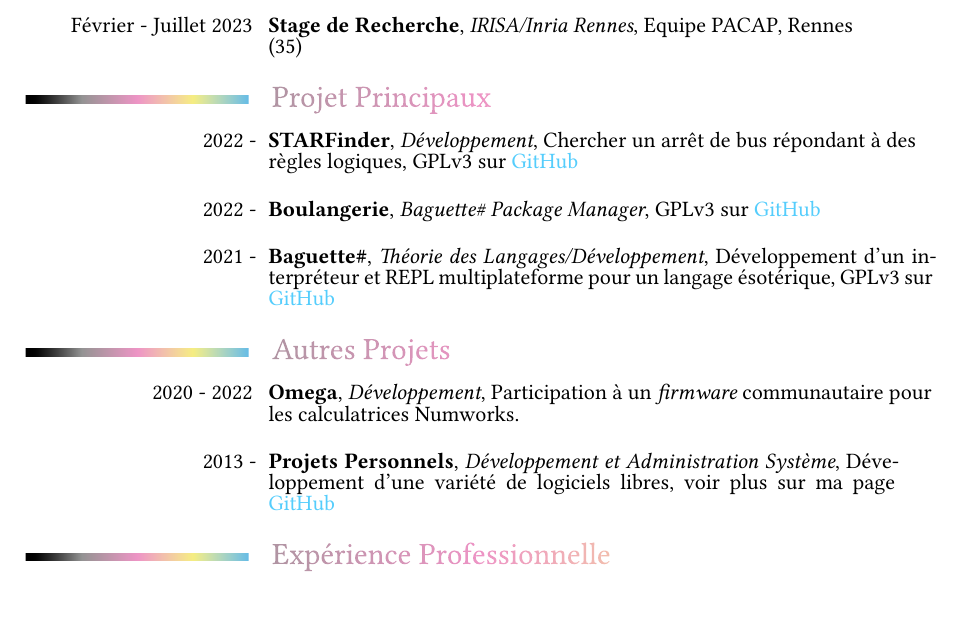
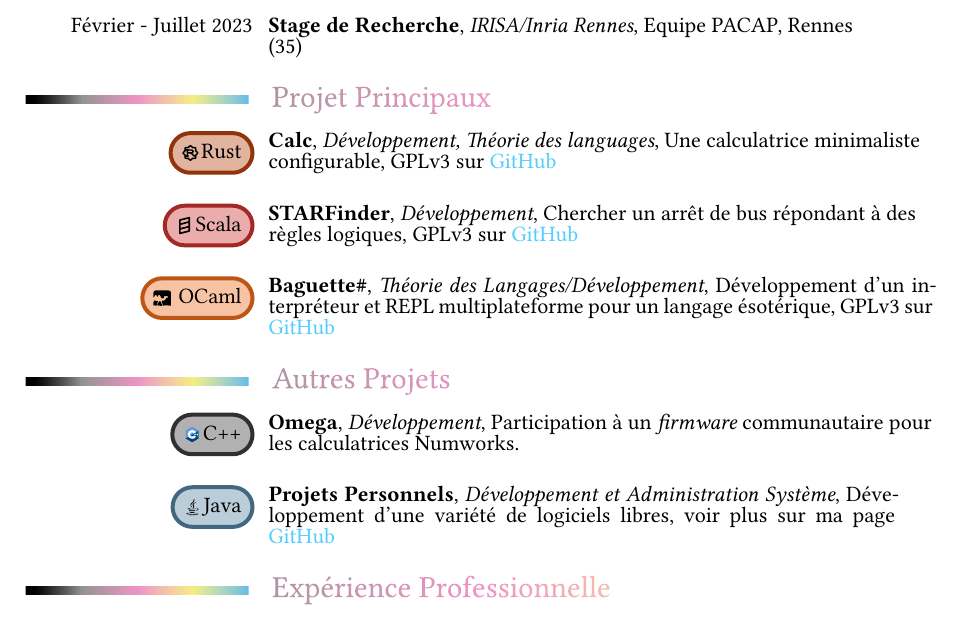
Before and after one commit to coco33920/cv, a Typst document (cv_2023.typ): part of the page before the commit and part of page 1 of 2 after it, cut so that both start at the same text. The pictures show the PDF file cv_2023.pdf that the author committed with the source.

Commit message:
add colour

```diff
--- a/cv_2023.typ
+++ b/cv_2023.typ
@@ -42,4 +42,3 @@
 )
 
 = Projet Principaux
-#cvlanguage(
@@ -46 +51,4 @@
+  description: [*Calc*, _Développement, Théorie des languages_, Une calculatrice minimaliste configurable, GPLv3 sur #link("https://github.com/coco33920/calc","GitHub")]
+)
+#cvprogramming(
   language: [2022 - ],
@@ -50,7 +60,2 @@
-#cvlanguage(
-  language: [2022 - ],
-  description: [*Boulangerie*, _Baguette\# Package Manager_, GPLv3 sur #link("https://github.com/coco33920/boulangerie","GitHub")]
-)
-
-#cvlanguage(
+#cvprogramming(
   language: [2021 - ],
@@ -59,10 +67,13 @@
 
 = Autres Projets
 
-#cvlanguage(
+#cvprogramming(
   language: [2020 - 2022],
+  language_name: "C++",
+  icon_name: "icons/brand-cpp.svg",
+  language_colour: rgb("3c3c3c"),
   description: [*Omega*, _Développement_, Participation à un _firmware_ communautaire pour les calculatrices Numworks.]
 )
 
-#cvlanguage(
+#cvprogramming(
   language: [2013 -],
```
Also changed, not shown: brand-cpp.svg (added), brand-java.svg (added), brand-ocaml.svg (added), brand-rust.svg (added), brand-scala.svg (added), cv_2023.pdf, cv_2023_en.pdf, makefile, cv_2023.typ (18 more changed lines).
